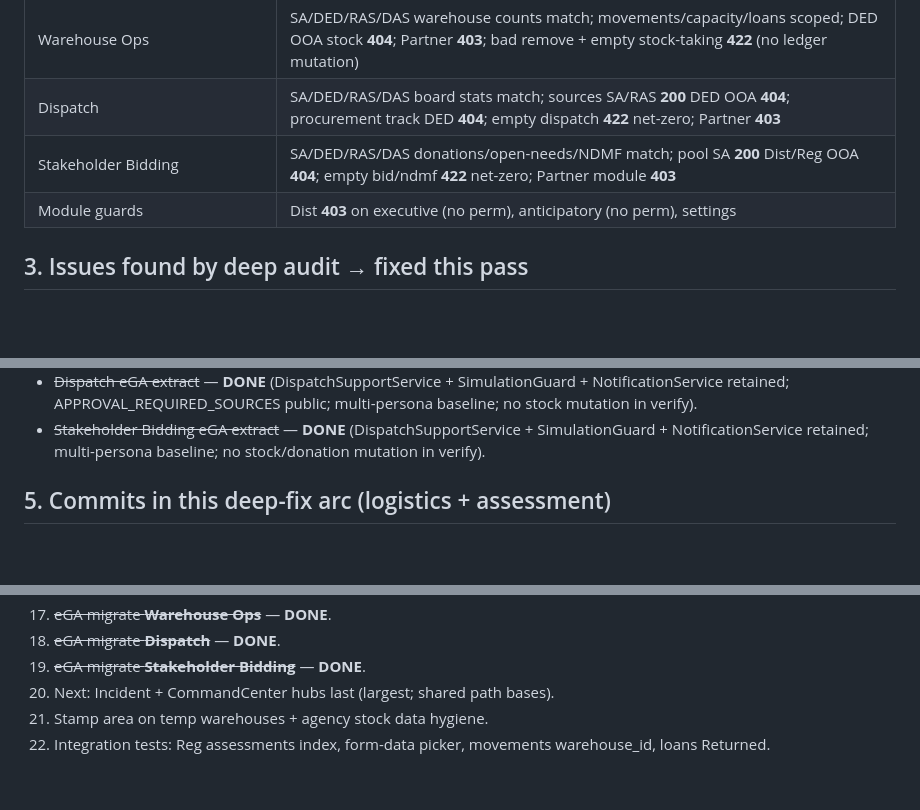
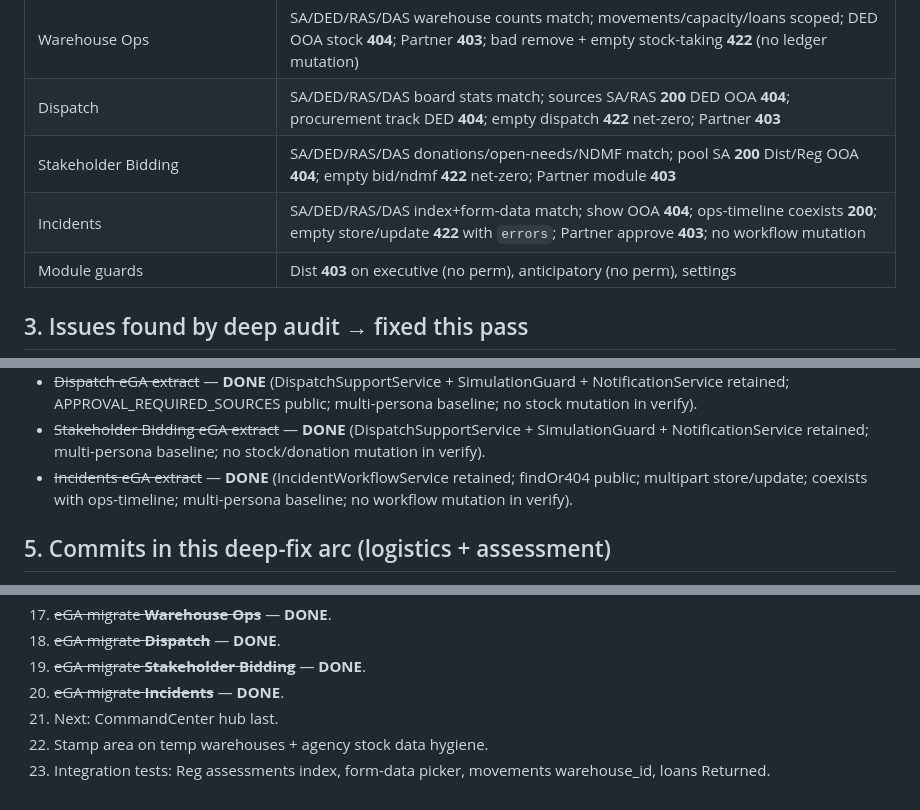
Before and after one commit to Kaijage7/e-maafa, a Markdown page: docs/EGA-DEEP-ASSESSMENT-2026-07-13.md, 3 parts joined by grey strips. Rendered like a GitHub page; blank space fills up the shorter version.

Commit message:
Note Incidents eGA migration complete in docs

```diff
--- a/docs/EGA-DEEP-ASSESSMENT-2026-07-13.md
+++ b/docs/EGA-DEEP-ASSESSMENT-2026-07-13.md
@@ -45,6 +45,7 @@
 | Warehouse Ops | SA/DED/RAS/DAS warehouse counts match; movements/capacity/loans scoped; DED OOA stock **404**; Partner **403**; bad remove + empty stock-taking **422** (no ledger mutation) |
 | Dispatch | SA/DED/RAS/DAS board stats match; sources SA/RAS **200** DED OOA **404**; procurement track DED **404**; empty dispatch **422** net-zero; Partner **403** |
 | Stakeholder Bidding | SA/DED/RAS/DAS donations/open-needs/NDMF match; pool SA **200** Dist/Reg OOA **404**; empty bid/ndmf **422** net-zero; Partner module **403** |
+| Incidents | SA/DED/RAS/DAS index+form-data match; show OOA **404**; ops-timeline coexists **200**; empty store/update **422** with `errors`; Partner approve **403**; no workflow mutation |
 | Module guards | Dist **403** on executive (no perm), anticipatory (no perm), settings |
 
 ## 3. Issues found by deep audit → fixed this pass
@@ -84,6 +85,7 @@
 - ~~Warehouse Ops eGA extract~~ — **DONE** (DispatchSupportService + SimulationGuard + NotificationService retained; multi-persona baseline; no stock mutation in verify).
 - ~~Dispatch eGA extract~~ — **DONE** (DispatchSupportService + SimulationGuard + NotificationService retained; APPROVAL_REQUIRED_SOURCES public; multi-persona baseline; no stock mutation in verify).
 - ~~Stakeholder Bidding eGA extract~~ — **DONE** (DispatchSupportService + SimulationGuard + NotificationService retained; multi-persona baseline; no stock/donation mutation in verify).
+- ~~Incidents eGA extract~~ — **DONE** (IncidentWorkflowService retained; findOr404 public; multipart store/update; coexists with ops-timeline; multi-persona baseline; no workflow mutation in verify).
 
 ## 5. Commits in this deep-fix arc (logistics + assessment)
 
@@ -111,6 +113,7 @@ This commit: assessments 409 root cause + form-data + params + executive 403 + l
 17. ~~eGA migrate **Warehouse Ops**~~ — **DONE**.
 18. ~~eGA migrate **Dispatch**~~ — **DONE**.
 19. ~~eGA migrate **Stakeholder Bidding**~~ — **DONE**.
-20. Next: Incident + CommandCenter hubs last (largest; shared path bases).
-21. Stamp area on temp warehouses + agency stock data hygiene.
-22. Integration tests: Reg assessments index, form-data picker, movements warehouse_id, loans Returned.
+20. ~~eGA migrate **Incidents**~~ — **DONE**.
+21. Next: CommandCenter hub last.
+22. Stamp area on temp warehouses + agency stock data hygiene.
+23. Integration tests: Reg assessments index, form-data picker, movements warehouse_id, loans Returned.
```
Also changed, not shown: docs/EGA-INTERLINKAGE-MAP.md (+2 -1 lines).
